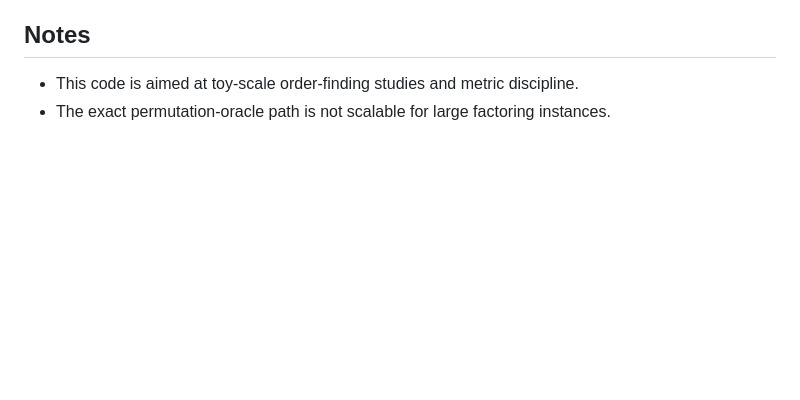
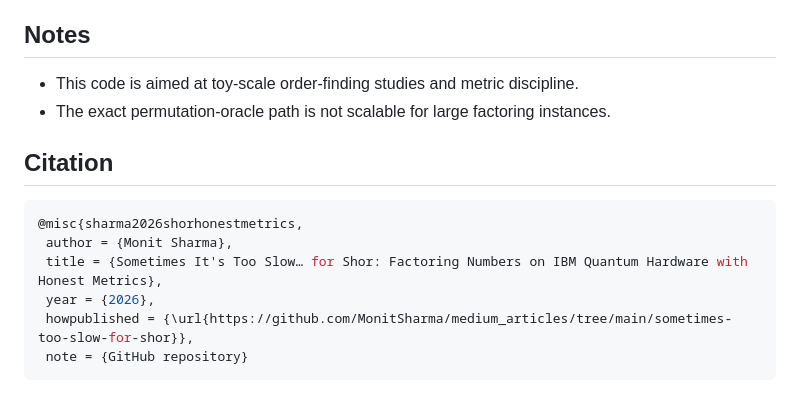
Before and after one commit to MonitSharma/medium_articles, a Markdown page: sometimes-too-slow-for-shor/README.md, the part around the change. Rendered like a GitHub page; blank space fills up the shorter version.

Commit message:
Added Cit

````diff
--- a/sometimes-too-slow-for-shor/README.md
+++ b/sometimes-too-slow-for-shor/README.md
@@ -131,3 +131,15 @@ Defaults:
 
 - This code is aimed at toy-scale order-finding studies and metric discipline.
 - The exact permutation-oracle path is not scalable for large factoring instances.
+
+
+## Citation
+
+```bash
+@misc{sharma2026shorhonestmetrics,
+ author = {Monit Sharma},
+ title = {Sometimes It's Too Slow… for Shor: Factoring Numbers on IBM Quantum Hardware with Honest Metrics},
+ year = {2026},
+ howpublished = {\url{https://github.com/MonitSharma/medium_articles/tree/main/sometimes-too-slow-for-shor}},
+ note = {GitHub repository}
+ ```
````
